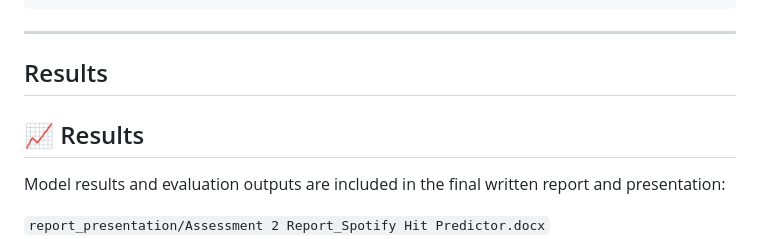
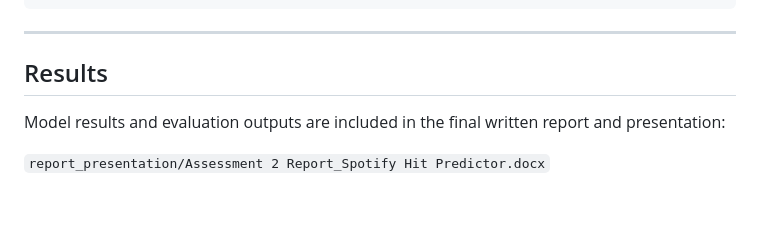
Before and after one commit to fredddeh/spotify-hit-predictor, a Markdown page: README.md, the part around the change. Drawn GitHub-style; blank space fills up the shorter version.

```diff
--- a/README.md
+++ b/README.md
@@ -168,8 +168,6 @@ source("packages.R")
 
 ## Results
 
-## 📈 Results
-
 Model results and evaluation outputs are included in the final written report and presentation:
 
 `report_presentation/Assessment 2 Report_Spotify Hit Predictor.docx`
```
